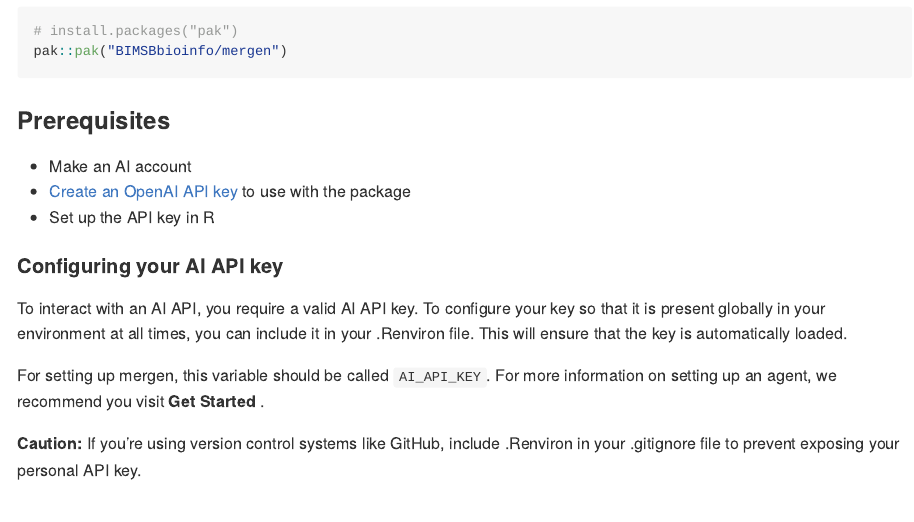
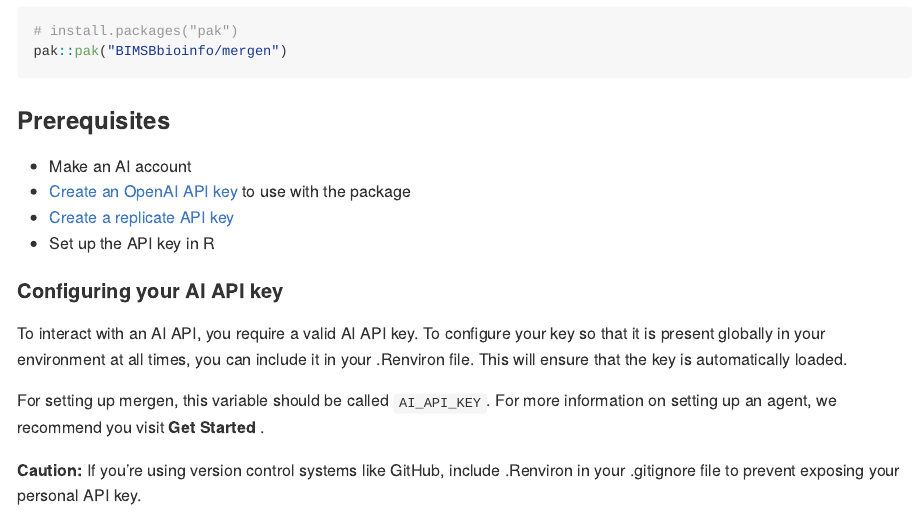
Before and after one commit to BIMSBbioinfo/mergen, an R Markdown document (README.Rmd): the page in a window 1100 px wide, from 540 px down. The pictures show the output file README.md that the author committed with the source, drawn offline in the style of GitHub.

Commit message:
key replicate added

```diff
--- a/README.Rmd
+++ b/README.Rmd
@@ -34,6 +34,7 @@
 
 - Make an AI account
 - [Create an OpenAI API key](https://platform.openai.com/account/api-keys) to use with the package
+- [Create a replicate API key](https://replicate.com/pricing)
 - Set up the API key in R
 
 #### Configuring your AI API key
```
Also changed, not shown: README.md.
